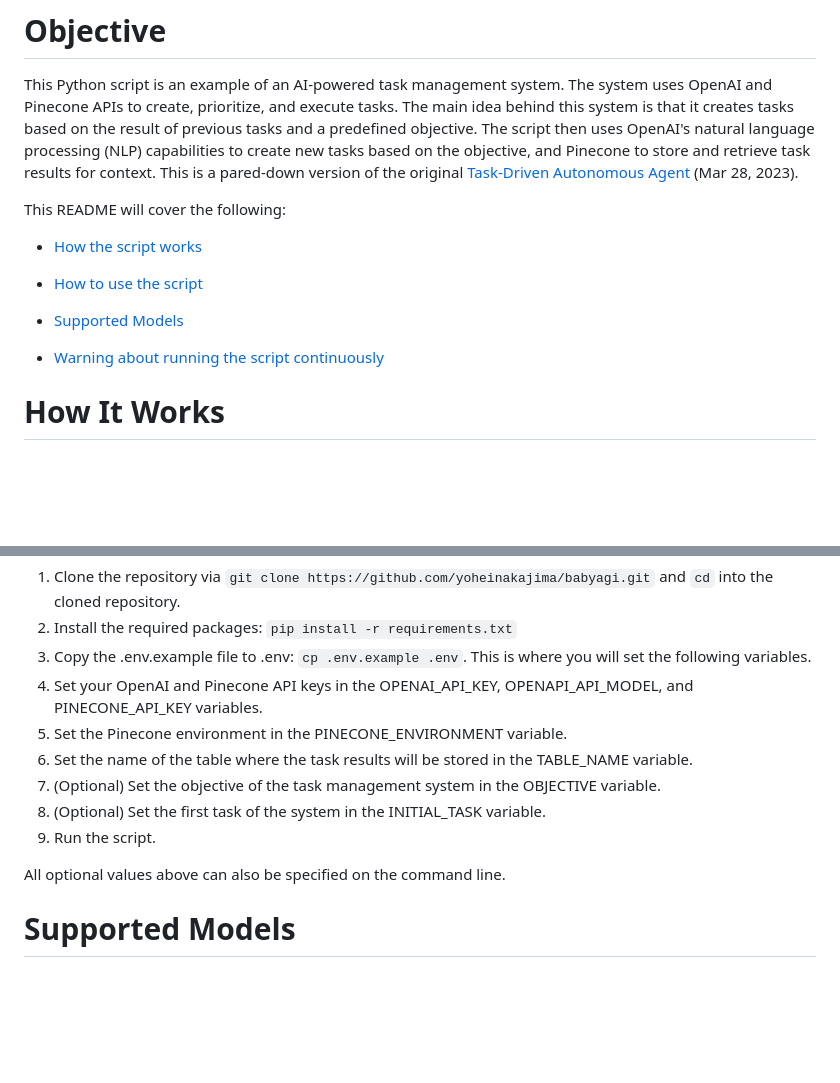
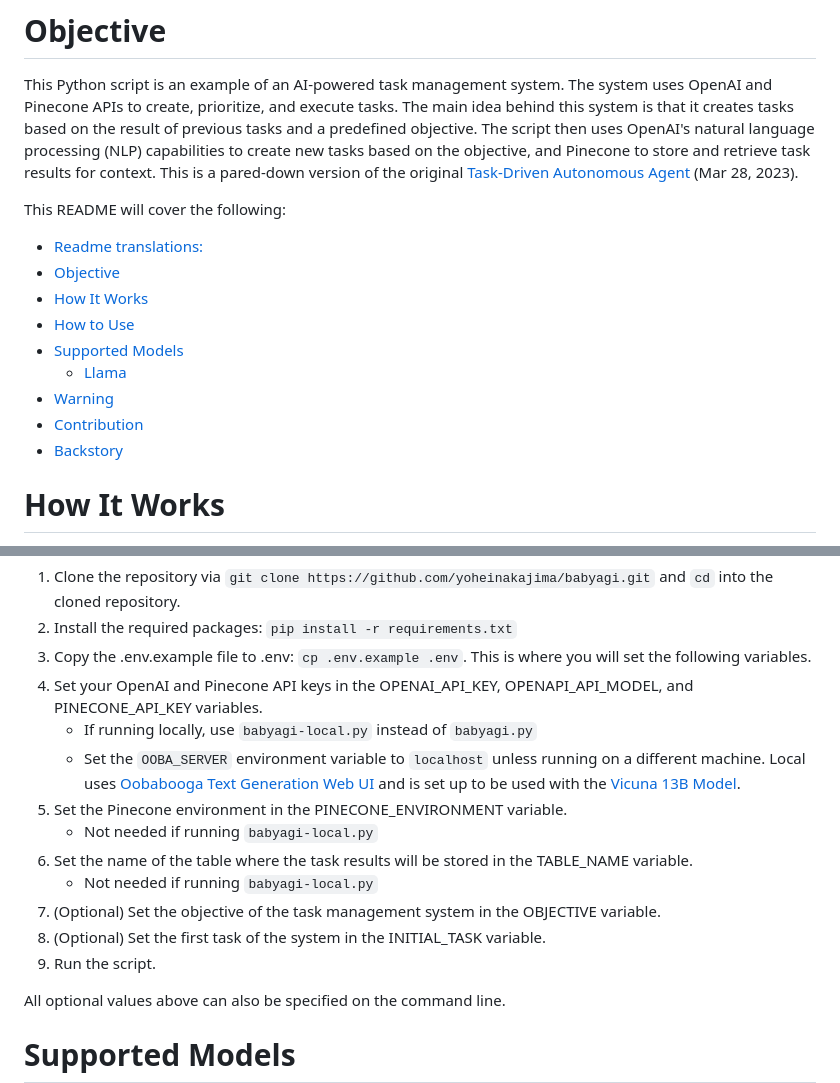
Before and after one commit to yoheinakajima/babyagi, a Markdown page: README.md, 2 parts joined by grey strips. Rendered like a GitHub page; blank space fills up the shorter version.

Commit message:
Updated How To

```diff
--- a/README.md
+++ b/README.md
@@ -11,13 +11,15 @@ This Python script is an example of an AI-powered task management system. The sy
 
 This README will cover the following:
 
-* [How the script works](#how-it-works)
-
-* [How to use the script](#how-to-use)
-
-* [Supported Models](#supported-models)
-
-* [Warning about running the script continuously](#continous-script-warning)
+- [Readme translations:](#readme-translations)
+- [Objective](#objective)
+- [How It Works](#how-it-works)
+- [How to Use](#how-to-use)
+- [Supported Models](#supported-models)
+  - [Llama](#llama)
+- [Warning](#warning)
+- [Contribution](#contribution)
+- [Backstory](#backstory)
 # How It Works<a name="how-it-works"></a>
 The script works by running an infinite loop that does the following steps:
 
@@ -40,11 +42,15 @@ To use the script, you will need to follow these steps:
 2. Install the required packages: `pip install -r requirements.txt`
 3. Copy the .env.example file to .env: `cp .env.example .env`. This is where you will set the following variables.
 4. Set your OpenAI and Pinecone API keys in the OPENAI_API_KEY, OPENAPI_API_MODEL, and PINECONE_API_KEY variables.
+   - If running locally, use `babyagi-local.py` instead of `babyagi.py`
+   - Set the `OOBA_SERVER` environment variable to `localhost` unless running on a different machine. Local uses [Oobabooga Text Generation Web UI](https://github.com/oobabooga/text-generation-webui) and is set up to be used with the [Vicuna 13B Model](https://github.com/lm-sys/FastChat/#vicuna-weights).
 5. Set the Pinecone environment in the PINECONE_ENVIRONMENT variable.
+    - Not needed if running `babyagi-local.py`
 6. Set the name of the table where the task results will be stored in the TABLE_NAME variable.
+    - Not needed if running `babyagi-local.py`
 7. (Optional) Set the objective of the task management system in the OBJECTIVE variable.
 8. (Optional) Set the first task of the system in the INITIAL_TASK variable.
-9. Run the script.
+9.  Run the script.
 
 All optional values above can also be specified on the command line.
 
```
